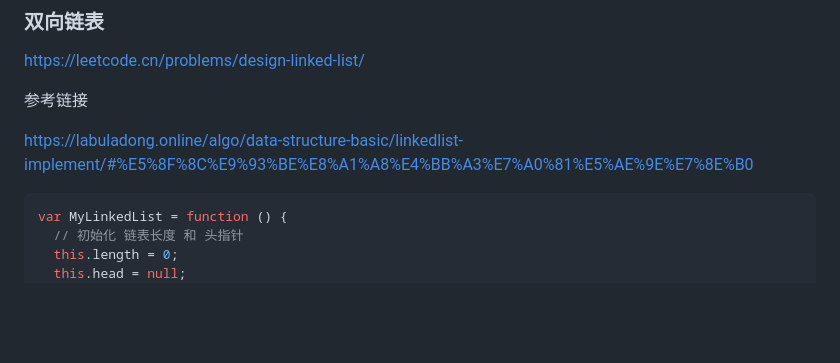
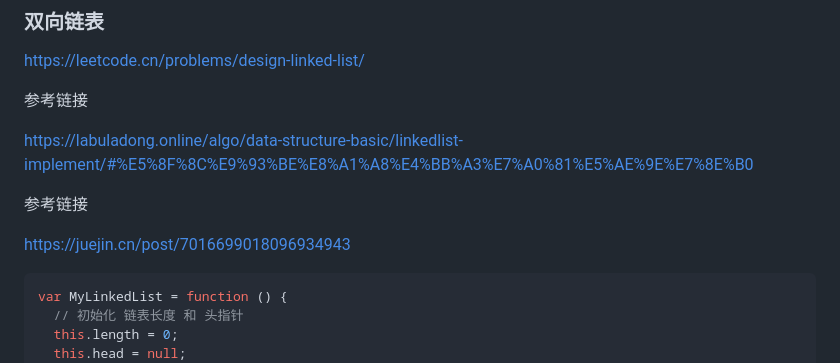
Before and after one commit to HuangTingyu/js_note, a Markdown page: 00leetcode_note/250211双向链表.md, the part around the change. Rendered like a GitHub page; blank space fills up the shorter version.

Commit message:
双向链表参考文档

```diff
--- a/00leetcode_note/250211双向链表.md
+++ b/00leetcode_note/250211双向链表.md
@@ -7,6 +7,12 @@ https://leetcode.cn/problems/design-linked-list/
 参考链接
 
 https://labuladong.online/algo/data-structure-basic/linkedlist-implement/#%E5%8F%8C%E9%93%BE%E8%A1%A8%E4%BB%A3%E7%A0%81%E5%AE%9E%E7%8E%B0
+
+
+
+参考链接
+
+https://juejin.cn/post/7016699018096934943
 
 
 
```
